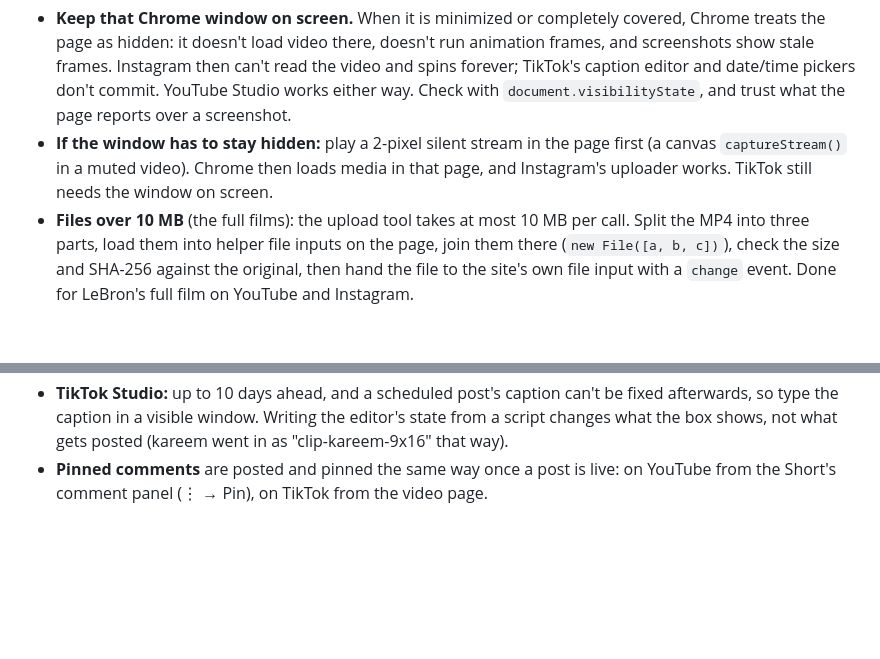
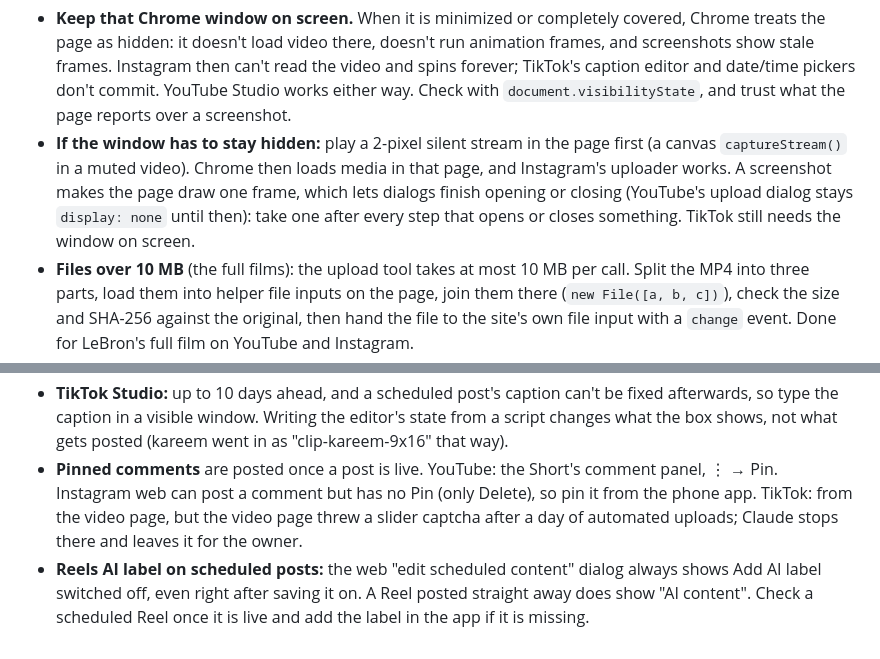
Before and after one commit to Leo309/claude-prompt-films, a Markdown page: POSTING.md, 2 parts joined by grey strips. Drawn GitHub-style; blank space fills up the shorter version.

Commit message:
docs(posting): screenshots move a hidden page forward, Instagram web can't pin, TikTok captcha, Reels AI label check

```diff
--- a/POSTING.md
+++ b/POSTING.md
@@ -111,8 +111,9 @@ Do one platform at a time: every site has its own quirks, and switching back and
   can't read the video and spins forever; TikTok's caption editor and date/time pickers don't commit. YouTube Studio
   works either way. Check with `document.visibilityState`, and trust what the page reports over a screenshot.
 - **If the window has to stay hidden:** play a 2-pixel silent stream in the page first (a canvas `captureStream()` in a
-  muted video). Chrome then loads media in that page, and Instagram's uploader works. TikTok still needs the window
-  on screen.
+  muted video). Chrome then loads media in that page, and Instagram's uploader works. A screenshot makes the page draw
+  one frame, which lets dialogs finish opening or closing (YouTube's upload dialog stays `display: none` until then):
+  take one after every step that opens or closes something. TikTok still needs the window on screen.
 - **Files over 10 MB** (the full films): the upload tool takes at most 10 MB per call. Split the MP4 into three parts,
   load them into helper file inputs on the page, join them there (`new File([a, b, c])`), check the size and SHA-256
   against the original, then hand the file to the site's own file input with a `change` event. Done for LeBron's full
@@ -125,5 +126,9 @@ Do one platform at a time: every site has its own quirks, and switching back and
 - **TikTok Studio:** up to 10 days ahead, and a scheduled post's caption can't be fixed afterwards, so type the caption
   in a visible window. Writing the editor's state from a script changes what the box shows, not what gets posted
   (kareem went in as "clip-kareem-9x16" that way).
-- **Pinned comments** are posted and pinned the same way once a post is live: on YouTube from the Short's comment panel
-  (⋮ → Pin), on TikTok from the video page.
+- **Pinned comments** are posted once a post is live. YouTube: the Short's comment panel, ⋮ → Pin. Instagram web can
+  post a comment but has no Pin (only Delete), so pin it from the phone app. TikTok: from the video page, but the
+  video page threw a slider captcha after a day of automated uploads; Claude stops there and leaves it for the owner.
+- **Reels AI label on scheduled posts:** the web "edit scheduled content" dialog always shows Add AI label switched off,
+  even right after saving it on. A Reel posted straight away does show "AI content". Check a scheduled Reel once it is
+  live and add the label in the app if it is missing.
```
